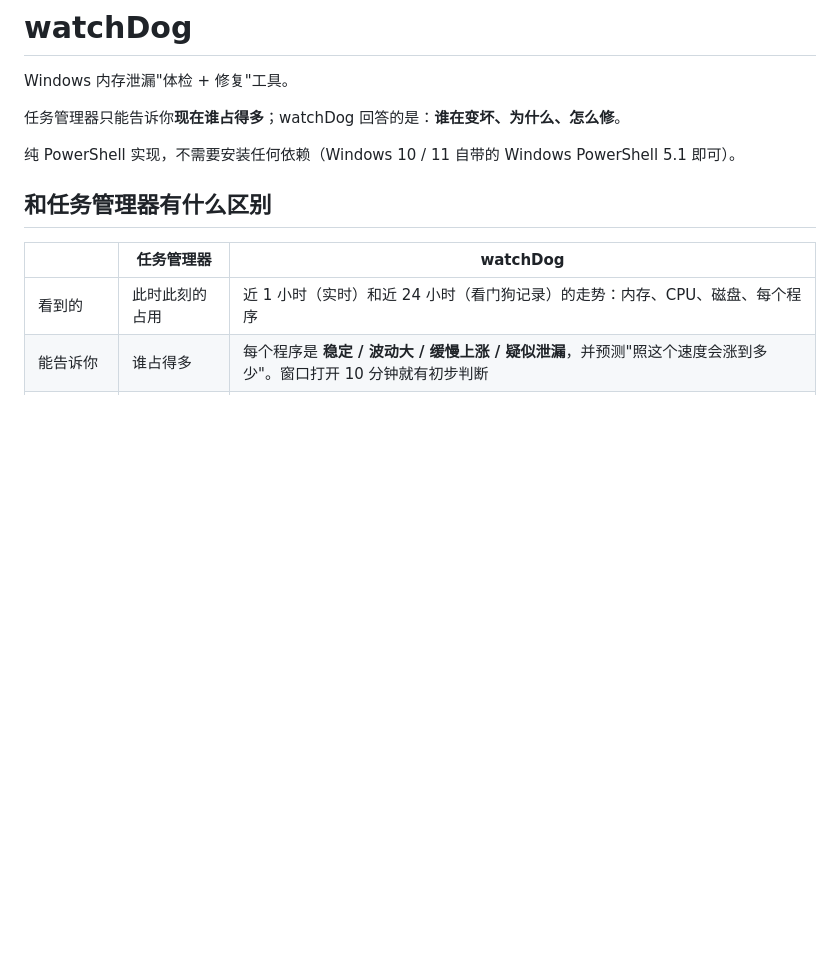
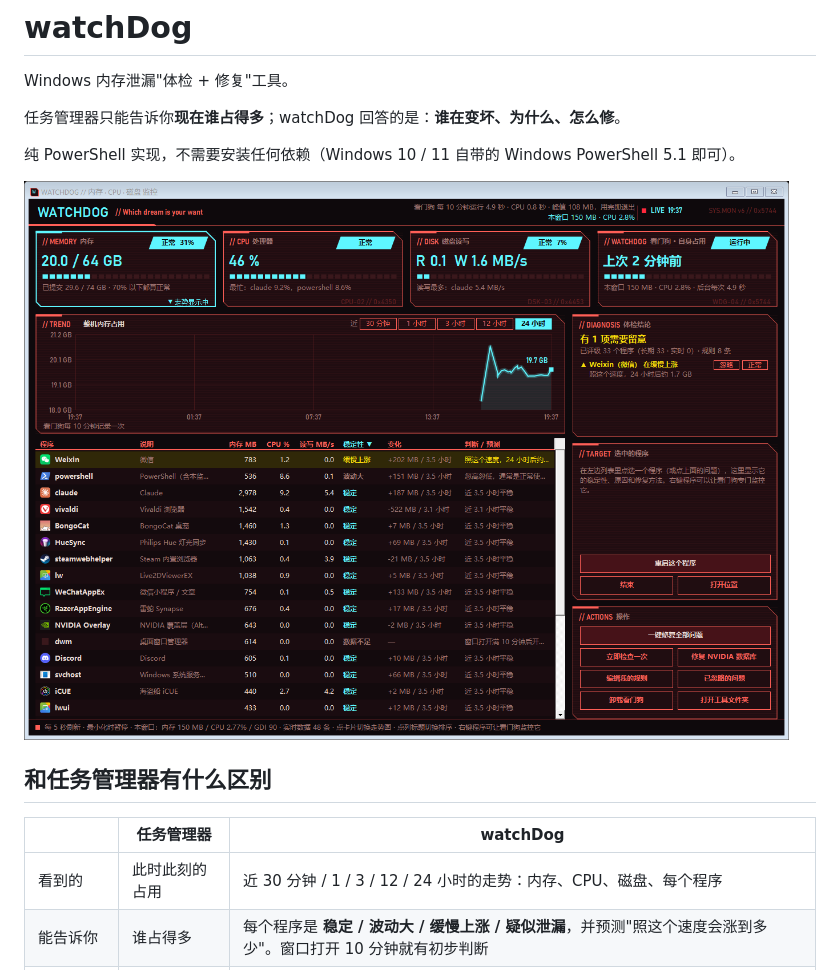
Before and after one commit to yifanwow/watchDog, a Markdown page: README.md, the part around one of its changes. GitHub-like rendering; pictures changed too: docs/main.png (added); blank space fills up the shorter version.

```diff
--- a/README.md
+++ b/README.md
@@ -6,11 +6,13 @@ Windows 内存泄漏"体检 + 修复"工具。
 
 纯 PowerShell 实现，不需要安装任何依赖（Windows 10 / 11 自带的 Windows PowerShell 5.1 即可）。
 
+![主界面：整机内存走势、体检结论、按问题排序的程序列表](docs/main.png)
+
 ## 和任务管理器有什么区别
 
 | | 任务管理器 | watchDog |
 |---|---|---|
-| 看到的 | 此时此刻的占用 | 近 1 小时（实时）和近 24 小时（看门狗记录）的走势：内存、CPU、磁盘、每个程序 |
+| 看到的 | 此时此刻的占用 | 近 30 分钟 / 1 / 3 / 12 / 24 小时的走势：内存、CPU、磁盘、每个程序 |
 | 能告诉你 | 谁占得多 | 每个程序是 **稳定 / 波动大 / 缓慢上涨 / 疑似泄漏**，并预测"照这个速度会涨到多少"。窗口打开 10 分钟就有初步判断 |
 | 遇到问题 | 只能"结束任务" | 命中**问题规则库**时给出原因说明和对应的修复方法（重启程序 / 重启服务 / 重建文件） |
 | 你不在电脑前 | 什么也不做 | 看门狗每 10 分钟自动检查，按规则自动修复 |
```
Also changed, not shown: other parts of README.md (+8 -2 lines), docs/program-24h.png (added), 1 other file.
